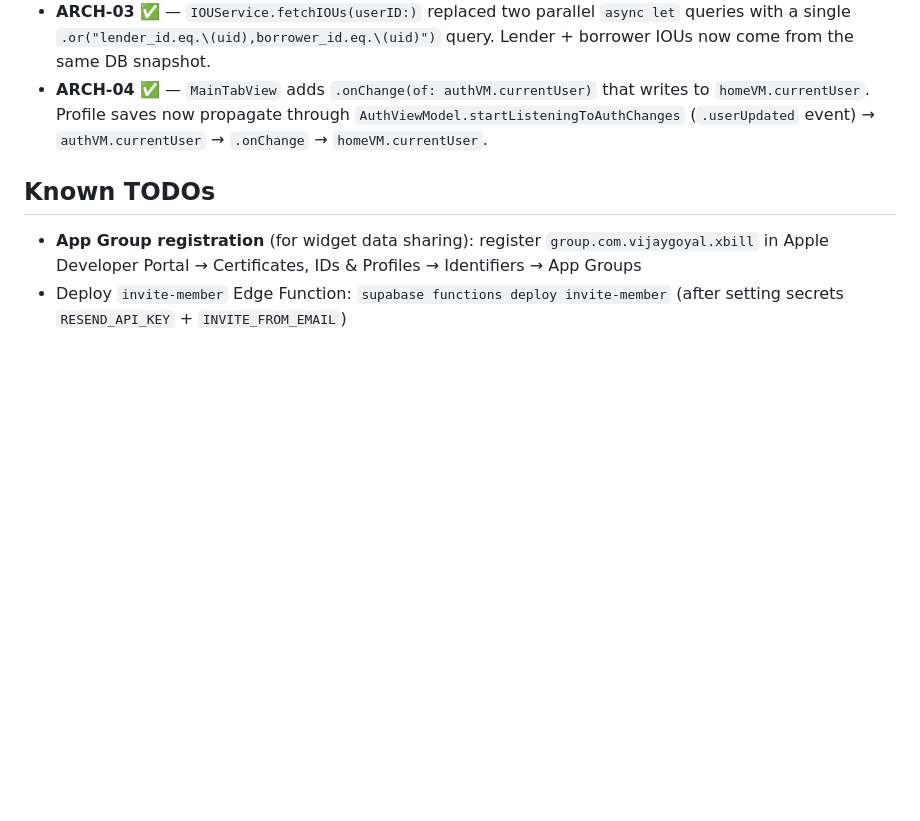
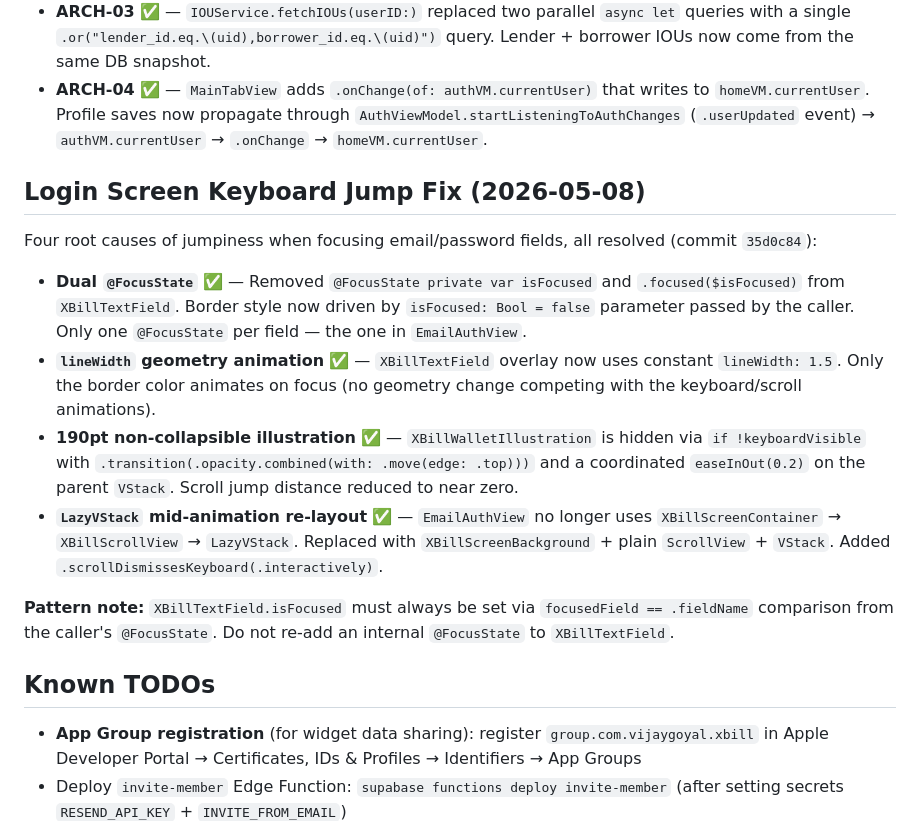
Before and after one commit to imvijaygoyal1/xbill, a Markdown page: CLAUDE.md, the part around the change. Drawn GitHub-style; blank space fills up the shorter version.

Commit message:
docs: record login keyboard jump fix in CLAUDE.md
Co-Authored-By: Claude Sonnet 4.6 <noreply@anthropic.com>

```diff
--- a/CLAUDE.md
+++ b/CLAUDE.md
@@ -597,6 +597,17 @@ All 4 architectural findings from the May 2026 senior developer audit resolved:
 - **ARCH-03** ✅ — `IOUService.fetchIOUs(userID:)` replaced two parallel `async let` queries with a single `.or("lender_id.eq.\(uid),borrower_id.eq.\(uid)")` query. Lender + borrower IOUs now come from the same DB snapshot.
 - **ARCH-04** ✅ — `MainTabView` adds `.onChange(of: authVM.currentUser)` that writes to `homeVM.currentUser`. Profile saves now propagate through `AuthViewModel.startListeningToAuthChanges` (`.userUpdated` event) → `authVM.currentUser` → `.onChange` → `homeVM.currentUser`.
 
+## Login Screen Keyboard Jump Fix (2026-05-08)
+
+Four root causes of jumpiness when focusing email/password fields, all resolved (commit `35d0c84`):
+
+- **Dual `@FocusState`** ✅ — Removed `@FocusState private var isFocused` and `.focused($isFocused)` from `XBillTextField`. Border style now driven by `isFocused: Bool = false` parameter passed by the caller. Only one `@FocusState` per field — the one in `EmailAuthView`.
+- **`lineWidth` geometry animation** ✅ — `XBillTextField` overlay now uses constant `lineWidth: 1.5`. Only the border color animates on focus (no geometry change competing with the keyboard/scroll animations).
+- **190pt non-collapsible illustration** ✅ — `XBillWalletIllustration` is hidden via `if !keyboardVisible` with `.transition(.opacity.combined(with: .move(edge: .top)))` and a coordinated `easeInOut(0.2)` on the parent `VStack`. Scroll jump distance reduced to near zero.
+- **`LazyVStack` mid-animation re-layout** ✅ — `EmailAuthView` no longer uses `XBillScreenContainer` → `XBillScrollView` → `LazyVStack`. Replaced with `XBillScreenBackground` + plain `ScrollView` + `VStack`. Added `.scrollDismissesKeyboard(.interactively)`.
+
+**Pattern note:** `XBillTextField.isFocused` must always be set via `focusedField == .fieldName` comparison from the caller's `@FocusState`. Do not re-add an internal `@FocusState` to `XBillTextField`.
+
 ## Known TODOs
 - **App Group registration** (for widget data sharing): register `group.com.vijaygoyal.xbill` in Apple Developer Portal → Certificates, IDs & Profiles → Identifiers → App Groups
 - Deploy `invite-member` Edge Function: `supabase functions deploy invite-member` (after setting secrets `RESEND_API_KEY` + `INVITE_FROM_EMAIL`)
```
